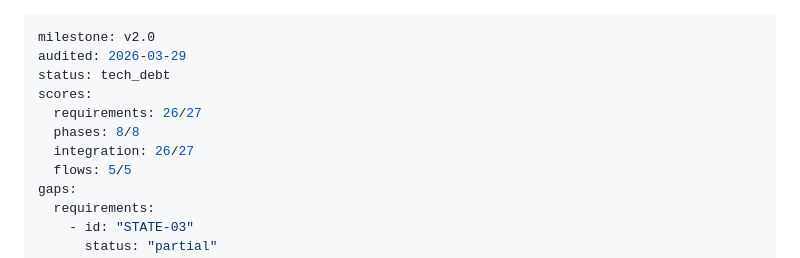
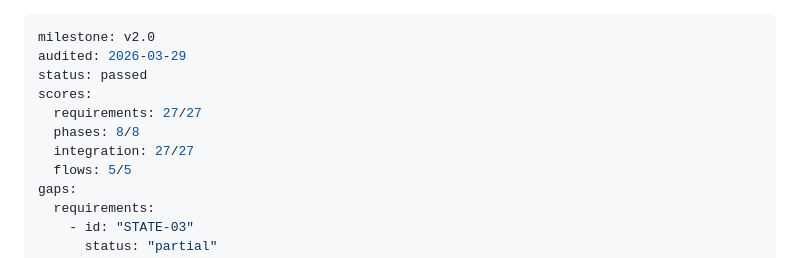
Before and after one commit to ben9730/AI-leraning-game, a Markdown page: .planning/v2.0-MILESTONE-AUDIT.md, the part around the change. GitHub-like rendering.

Commit message:
docs(v2.0): update milestone audit to passed after tech debt fixes

```diff
--- a/.planning/v2.0-MILESTONE-AUDIT.md
+++ b/.planning/v2.0-MILESTONE-AUDIT.md
@@ -1,11 +1,11 @@
 ---
 milestone: v2.0
 audited: 2026-03-29
-status: tech_debt
+status: passed
 scores:
-  requirements: 26/27
+  requirements: 27/27
   phases: 8/8
-  integration: 26/27
+  integration: 27/27
   flows: 5/5
 gaps:
   requirements:
```
